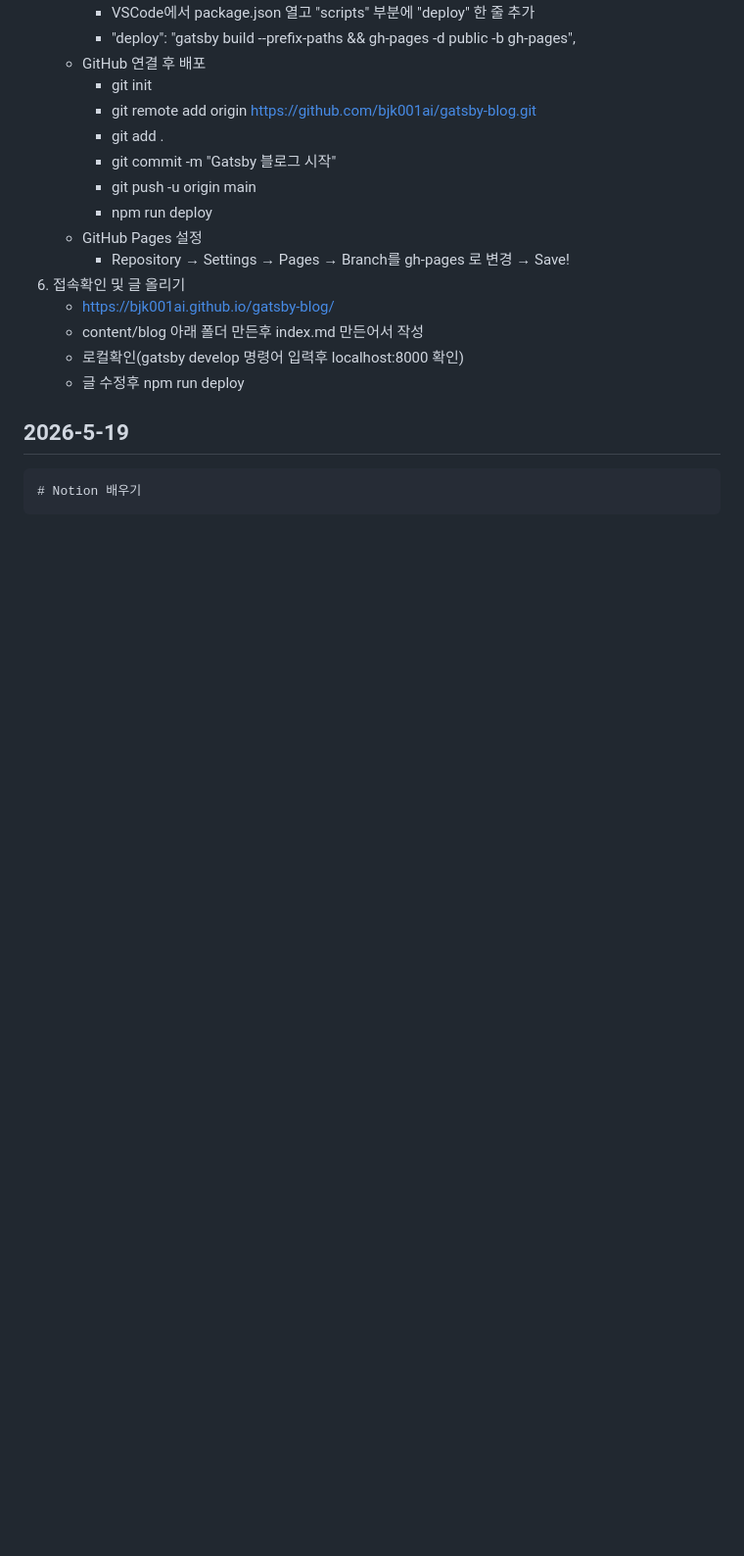
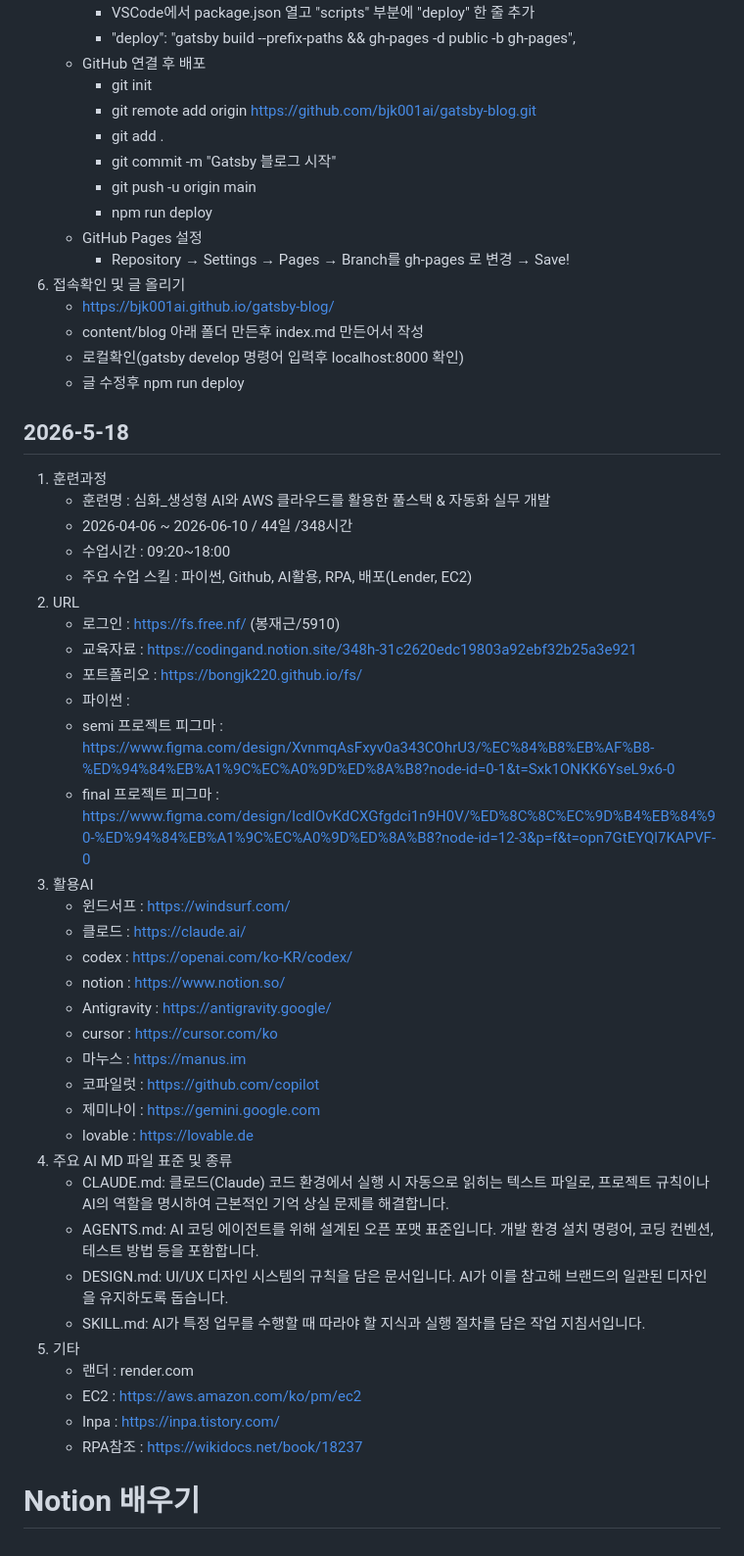
Before and after one commit to bjk001ai/my_project, a Markdown page: TIL.md, the part around the change. Shown at 98% size. GitHub-like rendering; blank space fills up the shorter version.

Commit message:
[미금] 훈련과정 내용

```diff
--- a/TIL.md
+++ b/TIL.md
@@ -187,5 +187,40 @@
     - 로컬확인(gatsby develop 명령어 입력후 localhost:8000 확인)
     - 글 수정후 npm run deploy
 
-## 2026-5-19
-    # Notion 배우기
+## 2026-5-18
+1. 훈련과정
+    - 훈련명 : 심화_생성형 AI와 AWS 클라우드를 활용한 풀스택 & 자동화 실무 개발
+    - 2026-04-06 ~ 2026-06-10 / 44일 /348시간
+    - 수업시간 : 09:20~18:00
+    - 주요 수업 스킬 : 파이썬, Github, AI활용, RPA, 배포(Lender, EC2)
+2. URL
+    - 로그인 : https://fs.free.nf/ (봉재근/5910)
+    - 교육자료 : https://codingand.notion.site/348h-31c2620edc19803a92ebf32b25a3e921
+    - 포트폴리오 : https://bongjk220.github.io/fs/
+    - 파이썬 :
+    - semi 프로젝트 피그마 : https://www.figma.com/design/XvnmqAsFxyv0a343COhrU3/%EC%84%B8%EB%AF%B8-%ED%94%84%EB%A1%9C%EC%A0%9D%ED%8A%B8?node-id=0-1&t=Sxk1ONKK6YseL9x6-0
+    - final 프로젝트 피그마 : https://www.figma.com/design/IcdlOvKdCXGfgdci1n9H0V/%ED%8C%8C%EC%9D%B4%EB%84%90-%ED%94%84%EB%A1%9C%EC%A0%9D%ED%8A%B8?node-id=12-3&p=f&t=opn7GtEYQl7KAPVF-0
+3. 활용AI
+    - 윈드서프 : https://windsurf.com/
+    - 클로드 : https://claude.ai/
+    - codex : https://openai.com/ko-KR/codex/
+    - notion : https://www.notion.so/
+    - Antigravity : https://antigravity.google/
+    - cursor : https://cursor.com/ko
+    - 마누스 : https://manus.im
+    - 코파일럿 : https://github.com/copilot
+    - 제미나이 : https://gemini.google.com
+    - lovable : https://lovable.de
+4. 주요 AI MD 파일 표준 및 종류
+    - CLAUDE.md: 클로드(Claude) 코드 환경에서 실행 시 자동으로 읽히는 텍스트 파일로, 프로젝트 규칙이나 AI의 역할을 명시하여 근본적인 기억 상실 문제를 해결합니다.
+    - AGENTS.md: AI 코딩 에이전트를 위해 설계된 오픈 포맷 표준입니다. 개발 환경 설치 명령어, 코딩 컨벤션, 테스트 방법 등을 포함합니다.
+    - DESIGN.md: UI/UX 디자인 시스템의 규칙을 담은 문서입니다. AI가 이를 참고해 브랜드의 일관된 디자인을 유지하도록 돕습니다.
+    - SKILL.md: AI가 특정 업무를 수행할 때 따라야 할 지식과 실행 절차를 담은 작업 지침서입니다.
+5. 기타
+    - 랜더 : render.com
+    - EC2 : https://aws.amazon.com/ko/pm/ec2
+    - Inpa : https://inpa.tistory.com/
+    - RPA참조 : https://wikidocs.net/book/18237
+
+
+# Notion 배우기
```
